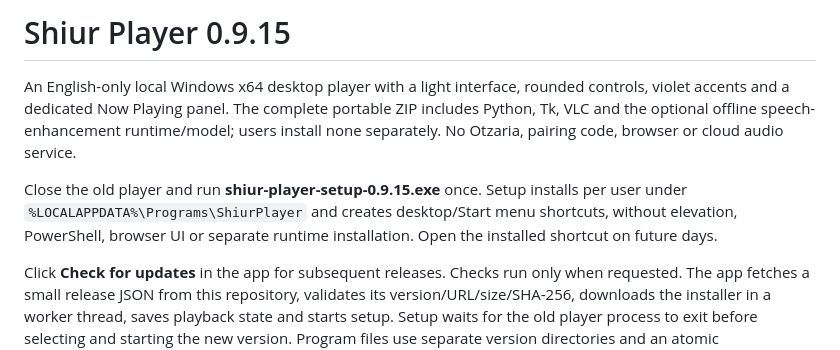
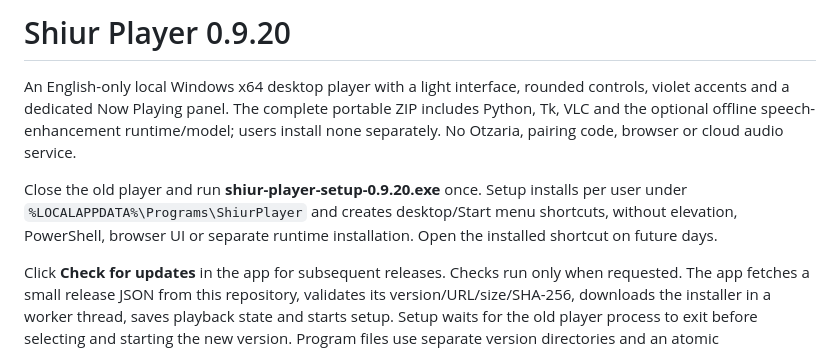
Before and after one commit to dakulefsky/ShiurListener, a Markdown page: standalone/README.md, the part around the change. GitHub-like rendering.

Commit message:
Update standalone README for 0.9.20

```diff
--- a/standalone/README.md
+++ b/standalone/README.md
@@ -1,8 +1,8 @@
-# Shiur Player 0.9.15
+# Shiur Player 0.9.20
 
 An English-only local Windows x64 desktop player with a light interface, rounded controls, violet accents and a dedicated Now Playing panel. The complete portable ZIP includes Python, Tk, VLC and the optional offline speech-enhancement runtime/model; users install none separately. No Otzaria, pairing code, browser or cloud audio service.
 
-Close the old player and run **shiur-player-setup-0.9.15.exe** once. Setup installs per user under `%LOCALAPPDATA%\Programs\ShiurPlayer` and creates desktop/Start menu shortcuts, without elevation, PowerShell, browser UI or separate runtime installation. Open the installed shortcut on future days.
+Close the old player and run **shiur-player-setup-0.9.20.exe** once. Setup installs per user under `%LOCALAPPDATA%\Programs\ShiurPlayer` and creates desktop/Start menu shortcuts, without elevation, PowerShell, browser UI or separate runtime installation. Open the installed shortcut on future days.
 
 Click **Check for updates** in the app for subsequent releases. Checks run only when requested. The app fetches a small release JSON from this repository, validates its version/URL/size/SHA-256, downloads the installer in a worker thread, saves playback state and starts setup. Setup waits for the old player process to exit before selecting and starting the new version. Program files use separate version directories and an atomic `active.json` pointer, leaving the previous version selected if extraction/activation fails. User data and audio recordings are outside the installation tree. Previous program versions are retained; old portable copies are not removed.
 
```
